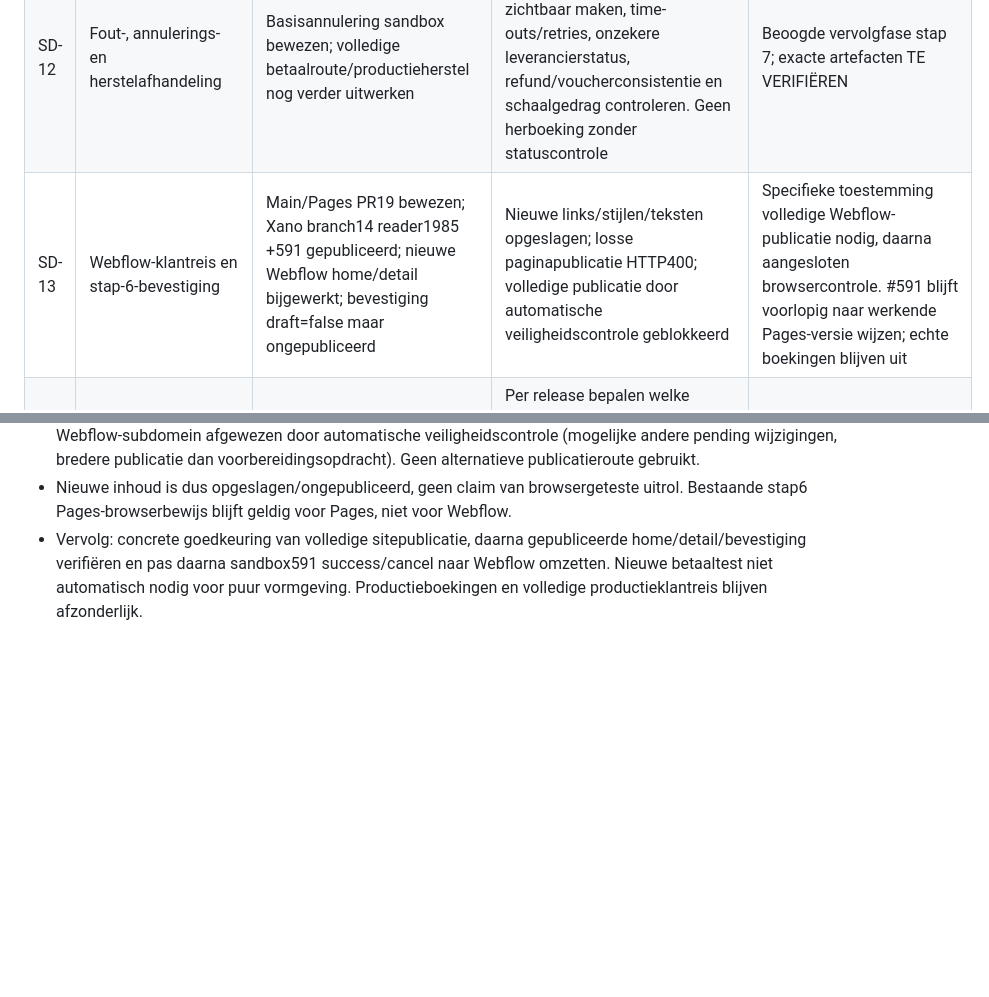
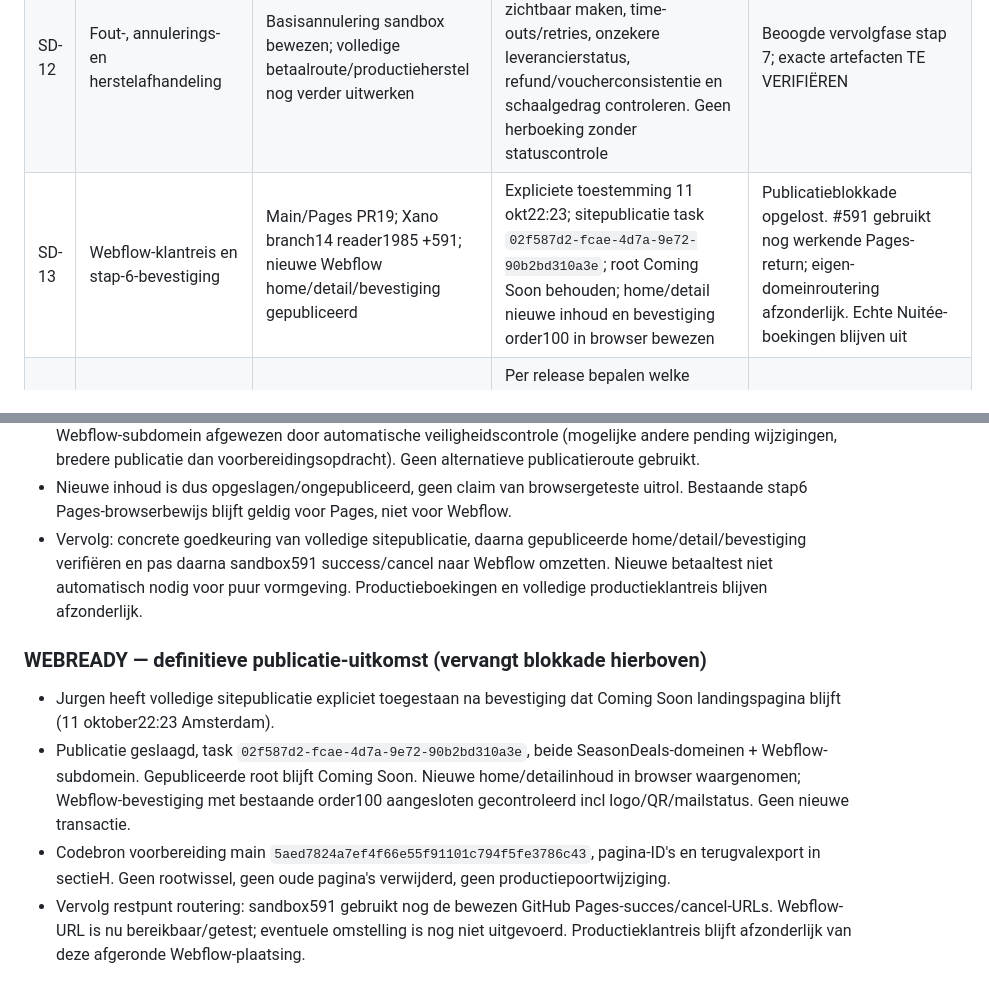
Before and after one commit to jurgenhassankhan/seasondeals-partner-portal, a Markdown page: SEASONDEALS_LIVEGANG.md, 2 parts joined by grey strips. GitHub-like rendering; blank space fills up the shorter version.

```diff
--- a/SEASONDEALS_LIVEGANG.md
+++ b/SEASONDEALS_LIVEGANG.md
@@ -29,7 +29,7 @@ Vast onderhoud: [SEASONDEALS_WERKPROTOCOL.md](SEASONDEALS_WERKPROTOCOL.md). Voor
 | SD-10 | Stripe live, Nuitée-productietoegang en mailconfiguratie | Stripe test en Nuitée sandbox bewezen; productieconfiguratie niet opnieuw volledig geverifieerd | Toegang, keys op juiste plek, webhook, valuta/kosten, afzender en autorisatie vastleggen zonder geheimen in Git. Echte transacties alleen binnen specifieke autorisatie | Configuratie plus gecontroleerde liveverificatie nog open |
 | SD-11 | Productie-import van aanbod | Xano `nuitee-deal-import-2026-10-07`, import #782 volgens status ongepubliceerd concept | Actuele draft herlezen; server-side offerverificatie en atomaire deal/supplier-opslag afronden; productiebron/duplicaatcontrole bewijzen | Doel TE VERIFIËREN; testdeals #16/#17 niet automatisch omzetten |
 | SD-12 | Fout-, annulerings- en herstelafhandeling | Basisannulering sandbox bewezen; volledige betaalroute/productieherstel nog verder uitwerken | Onder meer betaalde checkout-intents zonder supplier_booking zichtbaar maken, time-outs/retries, onzekere leverancierstatus, refund/voucherconsistentie en schaalgedrag controleren. Geen herboeking zonder statuscontrole | Beoogde vervolgfase stap 7; exacte artefacten TE VERIFIËREN |
-| SD-13 | Webflow-klantreis en stap-6-bevestiging | Main/Pages PR19 bewezen; Xano branch14 reader1985 +591 gepubliceerd; nieuwe Webflow home/detail bijgewerkt; bevestiging draft=false maar ongepubliceerd | Nieuwe links/stijlen/teksten opgeslagen; losse paginapublicatie HTTP400; volledige publicatie door automatische veiligheidscontrole geblokkeerd | Specifieke toestemming volledige Webflow-publicatie nodig, daarna aangesloten browsercontrole. #591 blijft voorlopig naar werkende Pages-versie wijzen; echte boekingen blijven uit |
+| SD-13 | Webflow-klantreis en stap-6-bevestiging | Main/Pages PR19; Xano branch14 reader1985 +591; nieuwe Webflow home/detail/bevestiging gepubliceerd | Expliciete toestemming 11 okt22:23; sitepublicatie task `02f587d2-fcae-4d7a-9e72-90b2bd310a3e`; root Coming Soon behouden; home/detail nieuwe inhoud en bevestiging order100 in browser bewezen | Publicatieblokkade opgelost. #591 gebruikt nog werkende Pages-return; eigen-domeinroutering afzonderlijk. Echte Nuitée-boekingen blijven uit |
 | SD-14 | Overige platformlivegang | Bestaande statussecties voor Stripe, hotelonboarding, SiteMinder, content/juridisch en domeinen | Per release bepalen welke punten vereisten zijn; echte SiteMinder-verbinding niet verwarren met demo. Dit werk is niet automatisch onderdeel van de Nuitée-merge | Exacte scope en bewijs vóór betreffende release vastleggen |
 
 ## C. Achterlaten / eerst beoordelen
@@ -94,3 +94,10 @@ Deze open verificaties staan hier bewust, zodat een volgende sessie ze niet als
 - Publicatie NIET geslaagd: single-page API HTTP400; volledige sitepublicatie naar beide custom domains plus Webflow-subdomein afgewezen door automatische veiligheidscontrole (mogelijke andere pending wijzigingen, bredere publicatie dan voorbereidingsopdracht). Geen alternatieve publicatieroute gebruikt.
 - Nieuwe inhoud is dus opgeslagen/ongepubliceerd, geen claim van browsergeteste uitrol. Bestaande stap6 Pages-browserbewijs blijft geldig voor Pages, niet voor Webflow.
 - Vervolg: concrete goedkeuring van volledige sitepublicatie, daarna gepubliceerde home/detail/bevestiging verifiëren en pas daarna sandbox591 success/cancel naar Webflow omzetten. Nieuwe betaaltest niet automatisch nodig voor puur vormgeving. Productieboekingen en volledige productieklantreis blijven afzonderlijk.
+
+### WEBREADY — definitieve publicatie-uitkomst (vervangt blokkade hierboven)
+
+- Jurgen heeft volledige sitepublicatie expliciet toegestaan na bevestiging dat Coming Soon landingspagina blijft (11 oktober22:23 Amsterdam).
+- Publicatie geslaagd, task `02f587d2-fcae-4d7a-9e72-90b2bd310a3e`, beide SeasonDeals-domeinen + Webflow-subdomein. Gepubliceerde root blijft Coming Soon. Nieuwe home/detailinhoud in browser waargenomen; Webflow-bevestiging met bestaande order100 aangesloten gecontroleerd incl logo/QR/mailstatus. Geen nieuwe transactie.
+- Codebron voorbereiding main `5aed7824a7ef4f66e55f91101c794f5fe3786c43`, pagina-ID's en terugvalexport in sectieH. Geen rootwissel, geen oude pagina's verwijderd, geen productiepoortwijziging.
+- Vervolg restpunt routering: sandbox591 gebruikt nog de bewezen GitHub Pages-succes/cancel-URLs. Webflow-URL is nu bereikbaar/getest; eventuele omstelling is nog niet uitgevoerd. Productieklantreis blijft afzonderlijk van deze afgeronde Webflow-plaatsing.
```
Also changed, not shown: SEASONDEALS_STATUS.md (+10 -1 lines).
